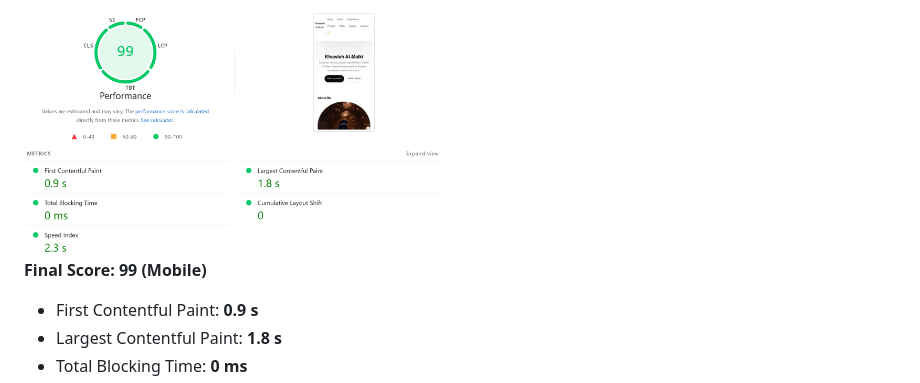
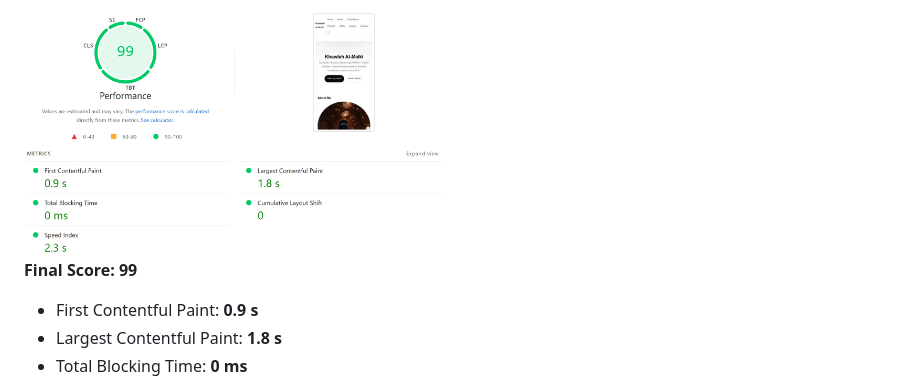
Before and after one commit to KhawlaAlmalki/assignment-4, a Markdown page: README.md, the part around the change. Drawn GitHub-style.

```diff
--- a/README.md
+++ b/README.md
@@ -65,7 +65,7 @@ The site showcases my background, projects, experience, and achievements in a **
 
 <img src="assets/images/performance.png" width="420" />
 
-**Final Score: 99 (Mobile)**
+**Final Score: 99**
 
 * First Contentful Paint: **0.9 s**
 * Largest Contentful Paint: **1.8 s**
```
